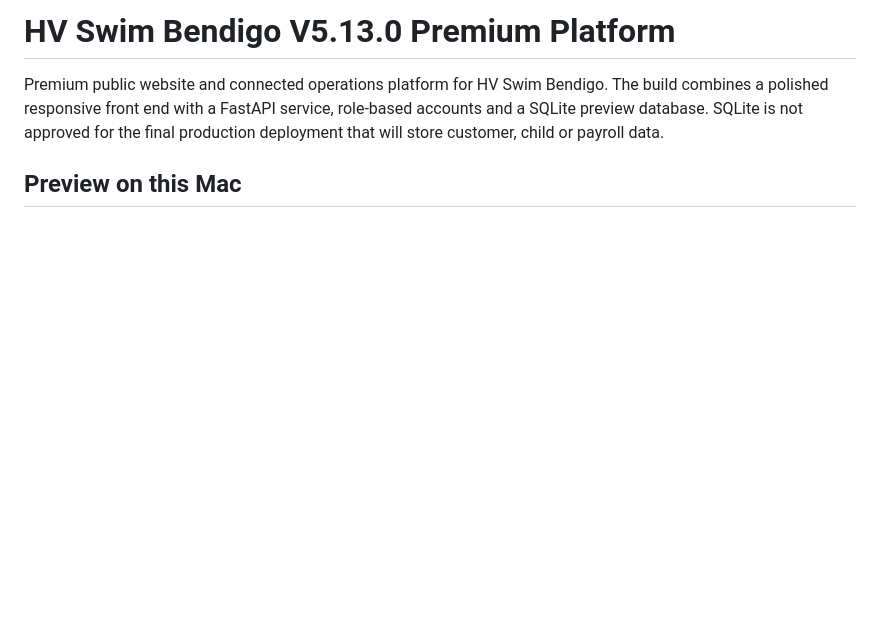
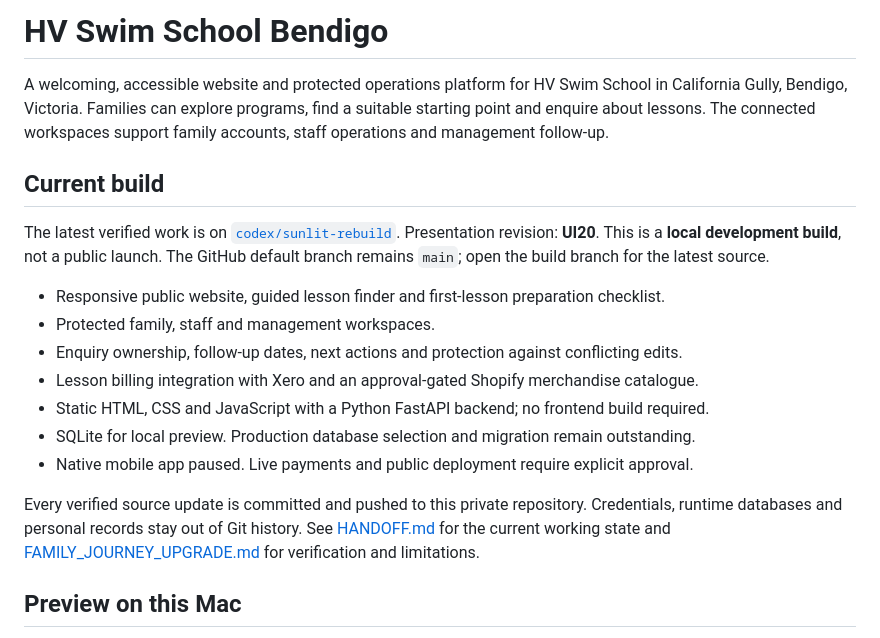
Before and after one commit to U1-OS/HV-Swim-School, a Markdown page: README.md, the part around the change. Rendered like a GitHub page; blank space fills up the shorter version.

Commit message:
Refresh repository information and document the current build

```diff
--- a/README.md
+++ b/README.md
@@ -1,6 +1,28 @@
-# HV Swim Bendigo V5.13.0 Premium Platform
+# HV Swim School Bendigo
 
-Premium public website and connected operations platform for HV Swim Bendigo. The build combines a polished responsive front end with a FastAPI service, role-based accounts and a SQLite preview database. SQLite is not approved for the final production deployment that will store customer, child or payroll data.
+A welcoming, accessible website and protected operations platform for HV Swim School
+in California Gully, Bendigo, Victoria. Families can explore programs, find a suitable
+starting point and enquire about lessons. The connected workspaces support family
+accounts, staff operations and management follow-up.
+
+## Current build
+
+The latest verified work is on [`codex/sunlit-rebuild`](https://github.com/U1-OS/HV-Swim-School/tree/codex/sunlit-rebuild).
+Presentation revision: **UI20**. This is a **local development build**, not a public launch.
+The GitHub default branch remains `main`; open the build branch for the latest source.
+
+- Responsive public website, guided lesson finder and first-lesson preparation checklist.
+- Protected family, staff and management workspaces.
+- Enquiry ownership, follow-up dates, next actions and protection against conflicting edits.
+- Lesson billing integration with Xero and an approval-gated Shopify merchandise catalogue.
+- Static HTML, CSS and JavaScript with a Python FastAPI backend; no frontend build required.
+- SQLite for local preview. Production database selection and migration remain outstanding.
+- Native mobile app paused. Live payments and public deployment require explicit approval.
+
+Every verified source update is committed and pushed to this private repository.
+Credentials, runtime databases and personal records stay out of Git history.
+See [HANDOFF.md](HANDOFF.md) for the current working state and
+[FAMILY_JOURNEY_UPGRADE.md](FAMILY_JOURNEY_UPGRADE.md) for verification and limitations.
 
 ## Preview on this Mac
 
```
Also changed, not shown: HANDOFF.md (+8 -0 lines).
